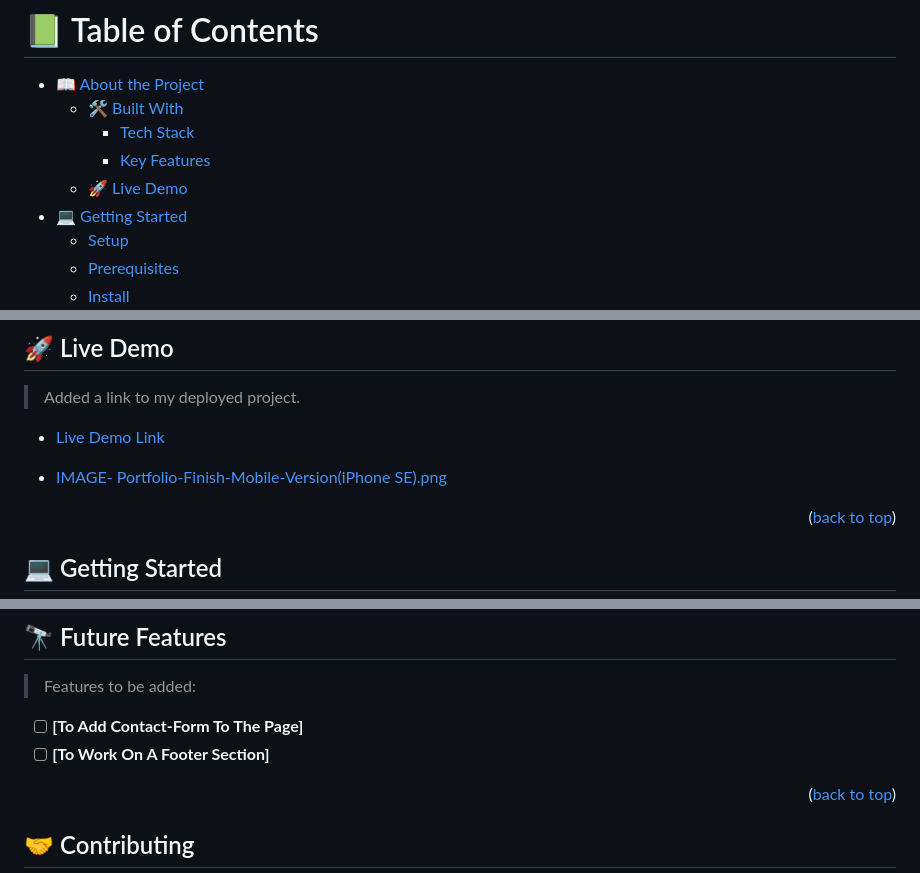
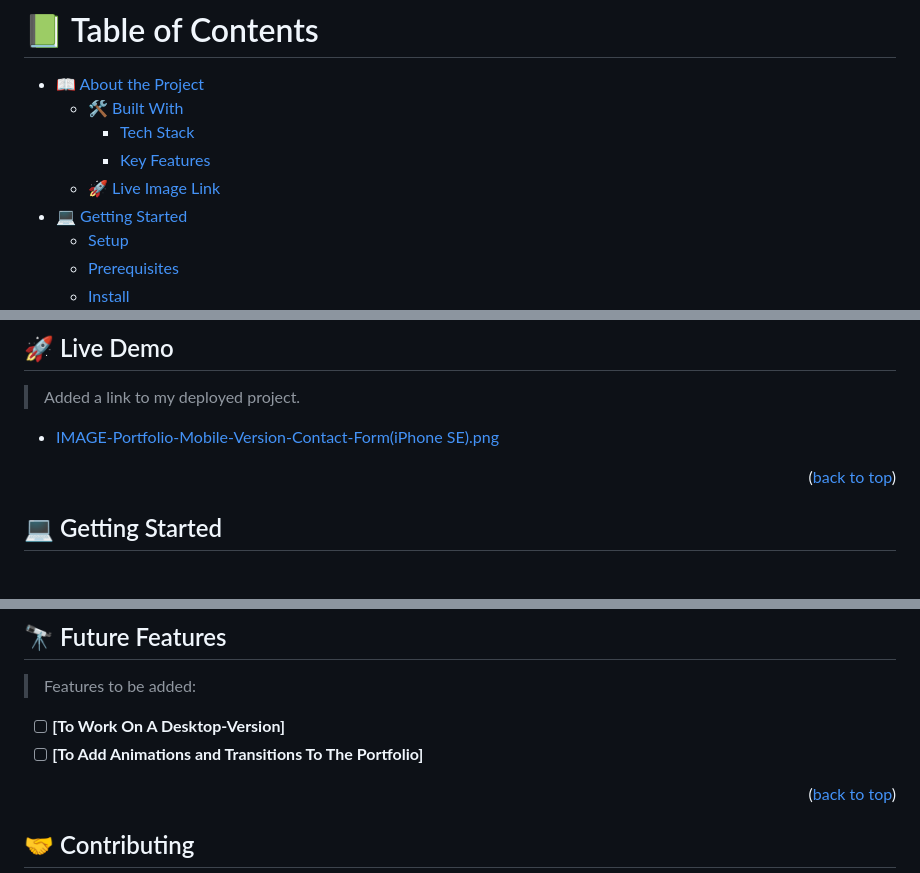
Before and after one commit to Chandan-devs-tech/Demo2, a Markdown page: README.md, 3 parts joined by grey strips. Rendered like a GitHub page; blank space fills up the shorter version.

```diff
--- a/README.md
+++ b/README.md
@@ -14,7 +14,7 @@
   - [🛠 Built With](#built-with)
     - [Tech Stack](#tech-stack)
     - [Key Features](#key-features)
-  - [🚀 Live Demo](#live-demo)
+  - [🚀 Live Image Link](#live-demo)
 - [💻 Getting Started](#getting-started)
   - [Setup](#setup)
   - [Prerequisites](#prerequisites)
@@ -74,9 +74,7 @@ It is a show of my understanding of Gitflow, use of Linters, HTML5 semantics, CS
 
 > Added a link to my deployed project.
 
-- [Live Demo Link](https://chandan-devs-tech.github.io/Portfolio/)
-
-- [IMAGE- Portfolio-Finish-Mobile-Version(iPhone SE).png](https://github.com/Chandan-devs-tech/Portfolio/blob/feature/finish-mobile-version/Portfolio-Finish-Mobile-Version(iPhone%20SE).png)
+- [IMAGE-Portfolio-Mobile-Version-Contact-Form(iPhone SE).png](https://github.com/Chandan-devs-tech/Portfolio/blob/feature/contact-form/Portfolio-Mobile-Version-Contact-Form(iPhone%20SE).png)
 
 <p align="right">(<a href="#readme-top">back to top</a>)</p>
 
@@ -139,8 +137,8 @@ To run tests, run the following command:
 
 > Features to be added:
 
-- [ ] **[To Add Contact-Form To The Page]**
-- [ ] **[To Work On A Footer Section]**
+- [ ] **[To Work On A Desktop-Version]**
+- [ ] **[To Add Animations and Transitions To The Portfolio]**
 
 <p align="right">(<a href="#readme-top">back to top</a>)</p>
 
```
